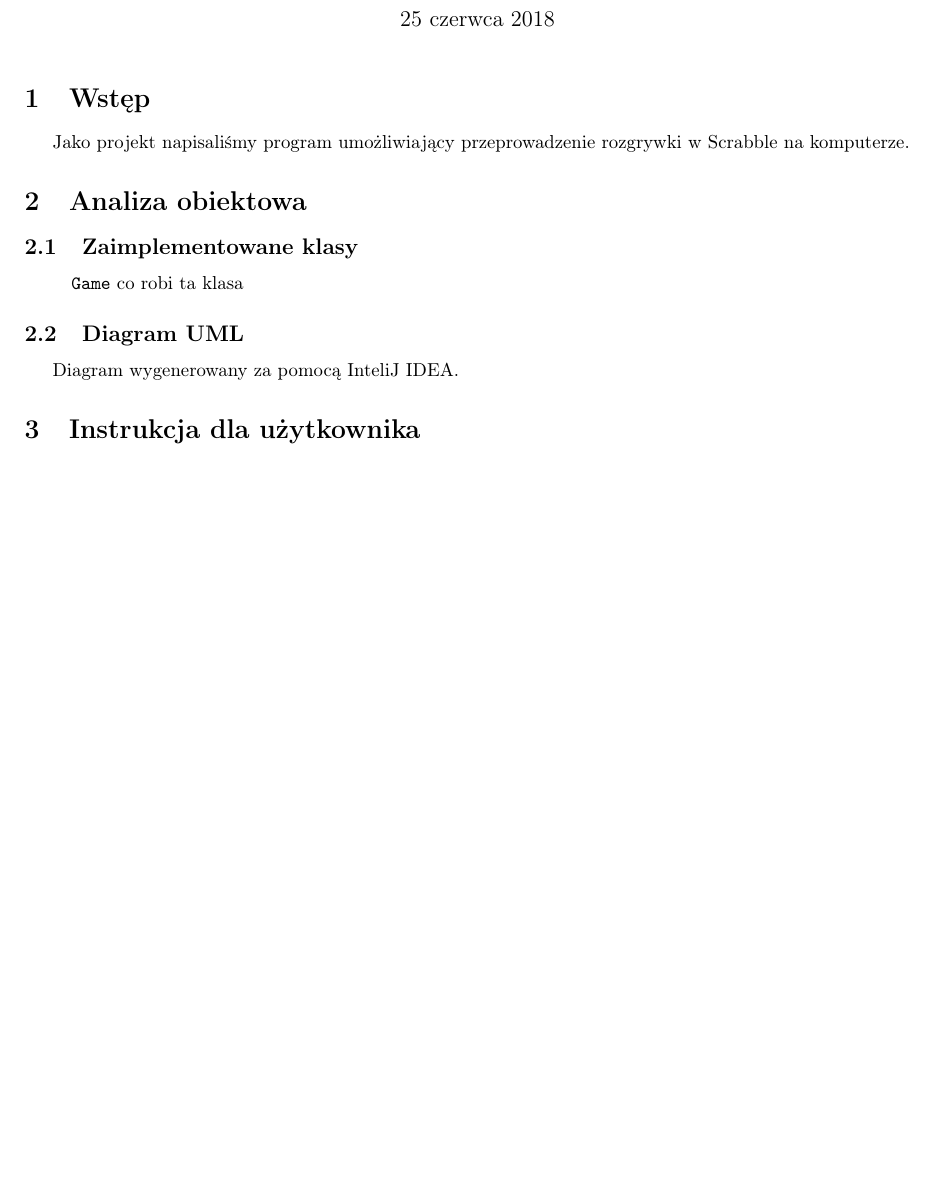
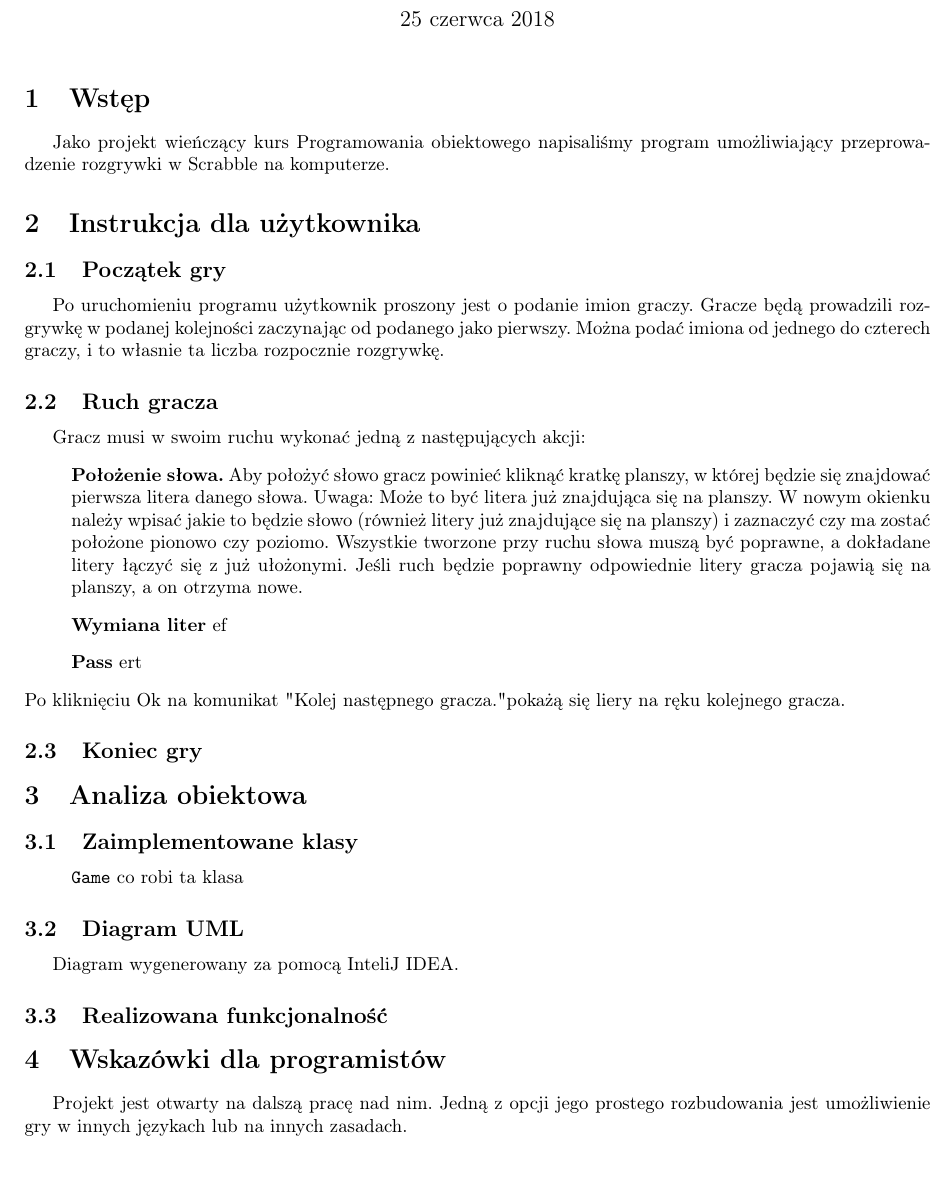
Before and after one commit to BarbaraZieba/Scrabbot, a LaTeX document (dokumentacja.tex): part of the page, cut so that both start at the same text. Compiled offline with pdfLaTeX.

Commit message:
Jeszcze wiecej dokumentacji.

```diff
--- a/dokumentacja.tex
+++ b/dokumentacja.tex
@@ -35,7 +35,22 @@
 \begin{document}
 \maketitle
 \section{Wstęp}
-Jako projekt napisaliśmy program umożliwiający przeprowadzenie rozgrywki w Scrabble na komputerze.
+Jako projekt wieńczący kurs Programowania obiektowego napisaliśmy
+program umożliwiający przeprowadzenie rozgrywki w Scrabble na
+komputerze.
+\section{Instrukcja dla użytkownika}
+\subsection{Początek gry}
+Po uruchomieniu programu użytkownik proszony jest o podanie imion graczy. Gracze będą prowadzili rozgrywkę w podanej kolejności zaczynając od podanego jako pierwszy. Można podać imiona od jednego do czterech graczy, i to własnie ta liczba rozpocznie rozgrywkę.
+\subsection{Ruch gracza}
+Gracz musi w swoim ruchu wykonać jedną z następujących akcji:
+\begin{enumerate}
+\item[] \textbf{Położenie słowa.} Aby położyć słowo gracz powinieć kliknąć kratkę planszy, w której będzie się znajdować pierwsza litera danego słowa. Uwaga: Może to być litera już znajdująca się na planszy.
+W nowym okienku należy wpisać jakie to będzie słowo (również litery już znajdujące się na planszy) i zaznaczyć czy ma zostać położone pionowo czy poziomo. Wszystkie tworzone przy ruchu słowa muszą być poprawne, a dokładane litery łączyć się z już ułożonymi. Jeśli ruch będzie poprawny odpowiednie litery gracza pojawią się na planszy, a on otrzyma nowe.
+\item[] \textbf{Wymiana liter} ef
+\item[] \textbf{Pass} ert
+\end{enumerate}
+Po kliknięciu Ok na komunikat "Kolej następnego gracza." pokażą się liery na ręku kolejnego gracza.
+\subsection{Koniec gry}
 \section{Analiza obiektowa}
 \subsection{Zaimplementowane klasy}
 \begin{enumerate}
@@ -43,5 +58,7 @@ Jako projekt napisaliśmy program umożliwiający przeprowadzenie rozgrywki w Sc
 \end{enumerate}
 \subsection{Diagram UML}
 Diagram wygenerowany za pomocą InteliJ IDEA.
-\section{Instrukcja dla użytkownika}
+\subsection{Realizowana funkcjonalność}
+\section{Wskazówki dla programistów}
+Projekt jest otwarty na dalszą pracę nad nim. Jedną z opcji jego prostego rozbudowania jest umożliwienie gry w innych językach lub na innych zasadach.
 \end{document}
```
Also changed, not shown: dokumentacja.pdf.
